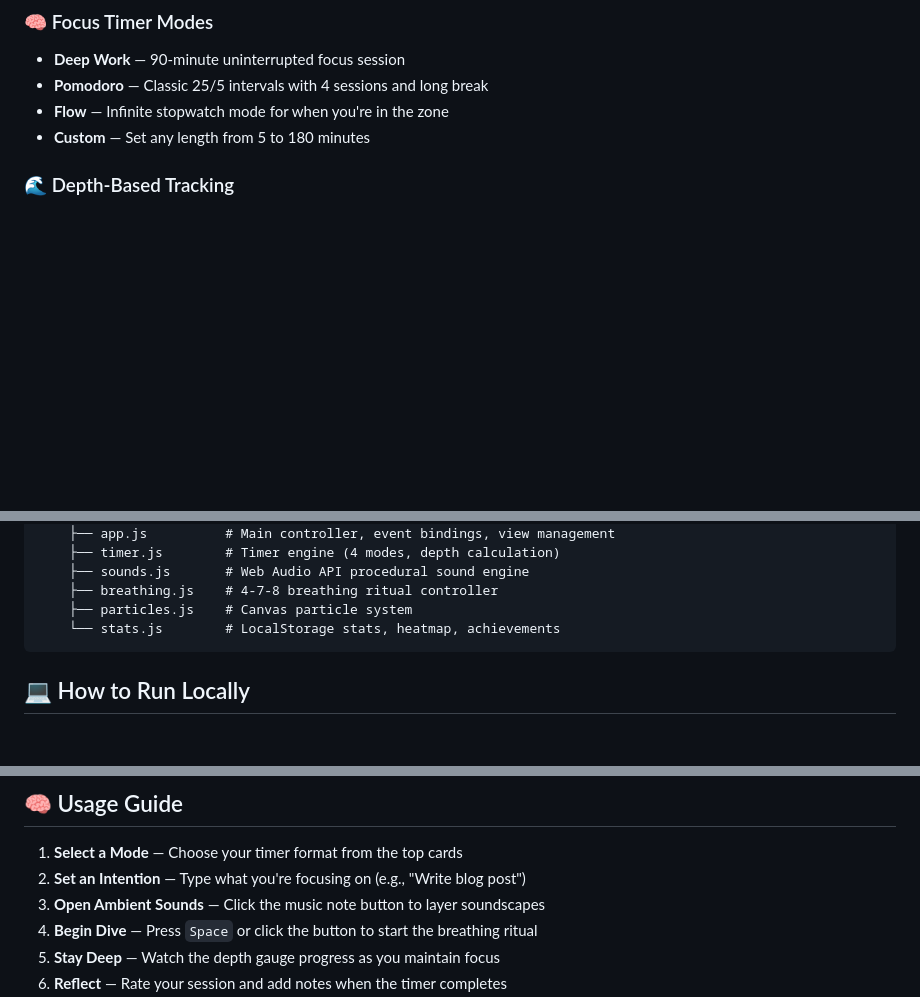
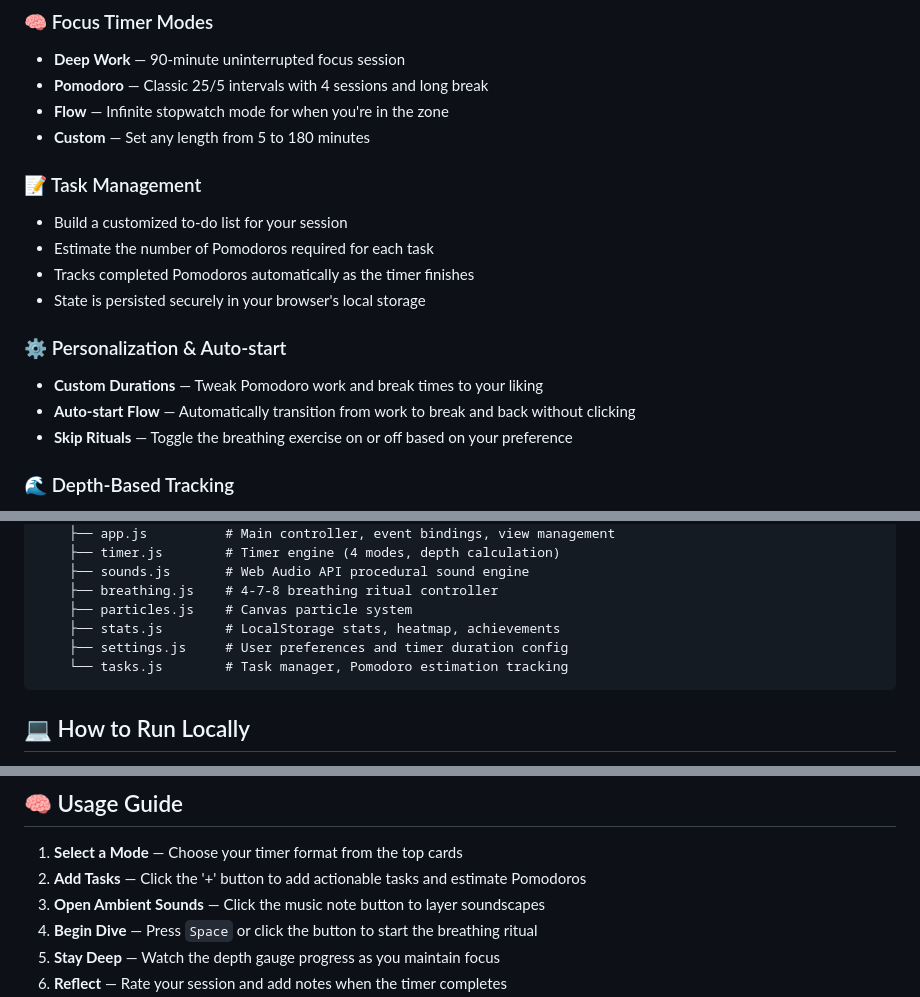
Before and after one commit to harshgupta59/lucid-focus, a Markdown page: README.md, 3 parts joined by grey strips. Drawn GitHub-style; blank space fills up the shorter version.

Commit message:
docs: Update README with Phase 2 features (Task Manager, Settings)

````diff
--- a/README.md
+++ b/README.md
@@ -13,6 +13,17 @@ Lucid is a premium study and deep-work companion designed to help you dive deep
 - **Pomodoro** — Classic 25/5 intervals with 4 sessions and long break
 - **Flow** — Infinite stopwatch mode for when you're in the zone
 - **Custom** — Set any length from 5 to 180 minutes
+
+### 📝 Task Management
+- Build a customized to-do list for your session
+- Estimate the number of Pomodoros required for each task
+- Tracks completed Pomodoros automatically as the timer finishes
+- State is persisted securely in your browser's local storage
+
+### ⚙️ Personalization & Auto-start
+- **Custom Durations** — Tweak Pomodoro work and break times to your liking
+- **Auto-start Flow** — Automatically transition from work to break and back without clicking
+- **Skip Rituals** — Toggle the breathing exercise on or off based on your preference
 
 ### 🌊 Depth-Based Tracking
 A dynamic circular gauge tracks your "depth" of focus as you progress through a session:
@@ -80,7 +91,9 @@ lucid-focus/
     ├── sounds.js       # Web Audio API procedural sound engine
     ├── breathing.js    # 4-7-8 breathing ritual controller
     ├── particles.js    # Canvas particle system
-    └── stats.js        # LocalStorage stats, heatmap, achievements
+    ├── stats.js        # LocalStorage stats, heatmap, achievements
+    ├── settings.js     # User preferences and timer duration config
+    └── tasks.js        # Task manager, Pomodoro estimation tracking
 ```
 
 ## 💻 How to Run Locally
@@ -113,7 +126,7 @@ No build step required — just serve the static files.
 ## 🧠 Usage Guide
 
 1. **Select a Mode** — Choose your timer format from the top cards
-2. **Set an Intention** — Type what you're focusing on (e.g., "Write blog post")
+2. **Add Tasks** — Click the '+' button to add actionable tasks and estimate Pomodoros
 3. **Open Ambient Sounds** — Click the music note button to layer soundscapes
 4. **Begin Dive** — Press `Space` or click the button to start the breathing ritual
 5. **Stay Deep** — Watch the depth gauge progress as you maintain focus
````
